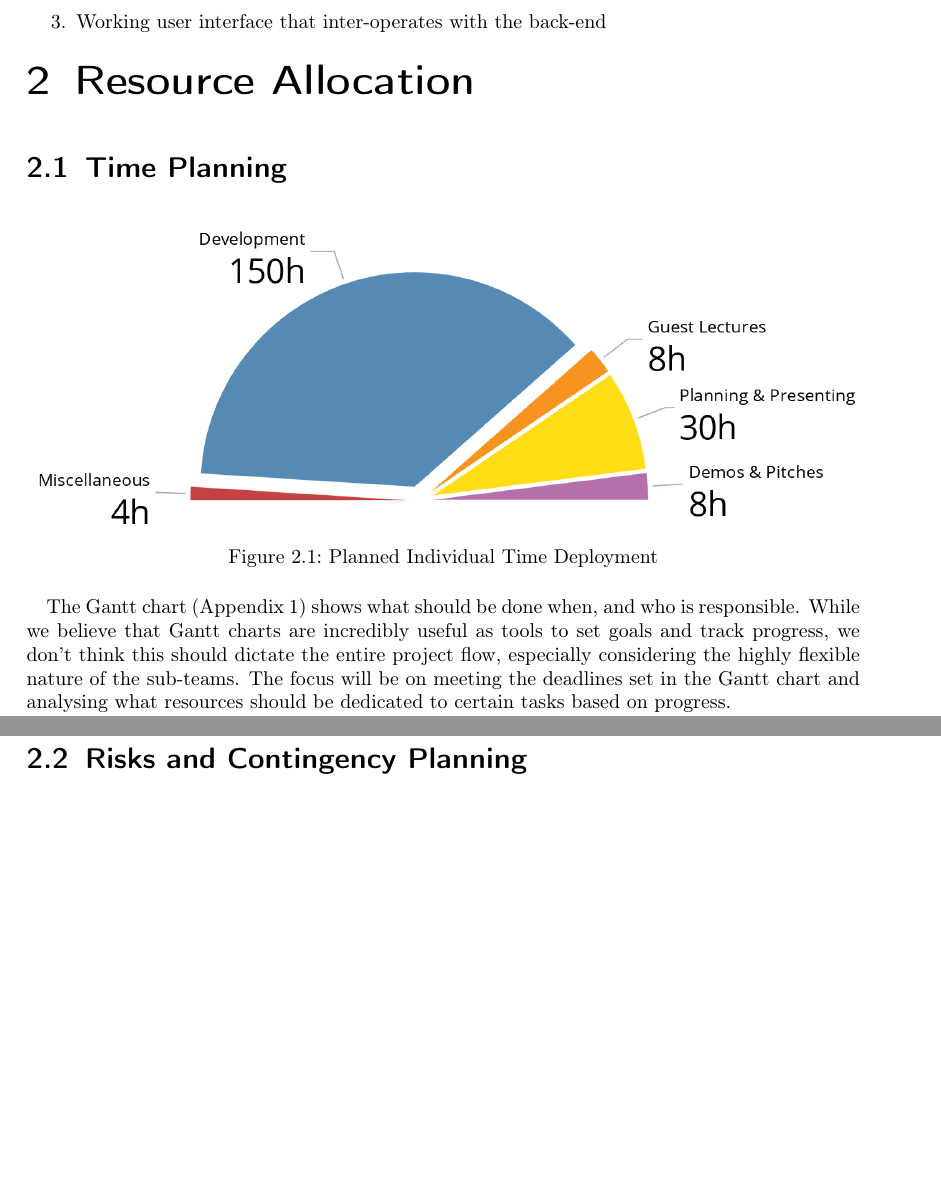
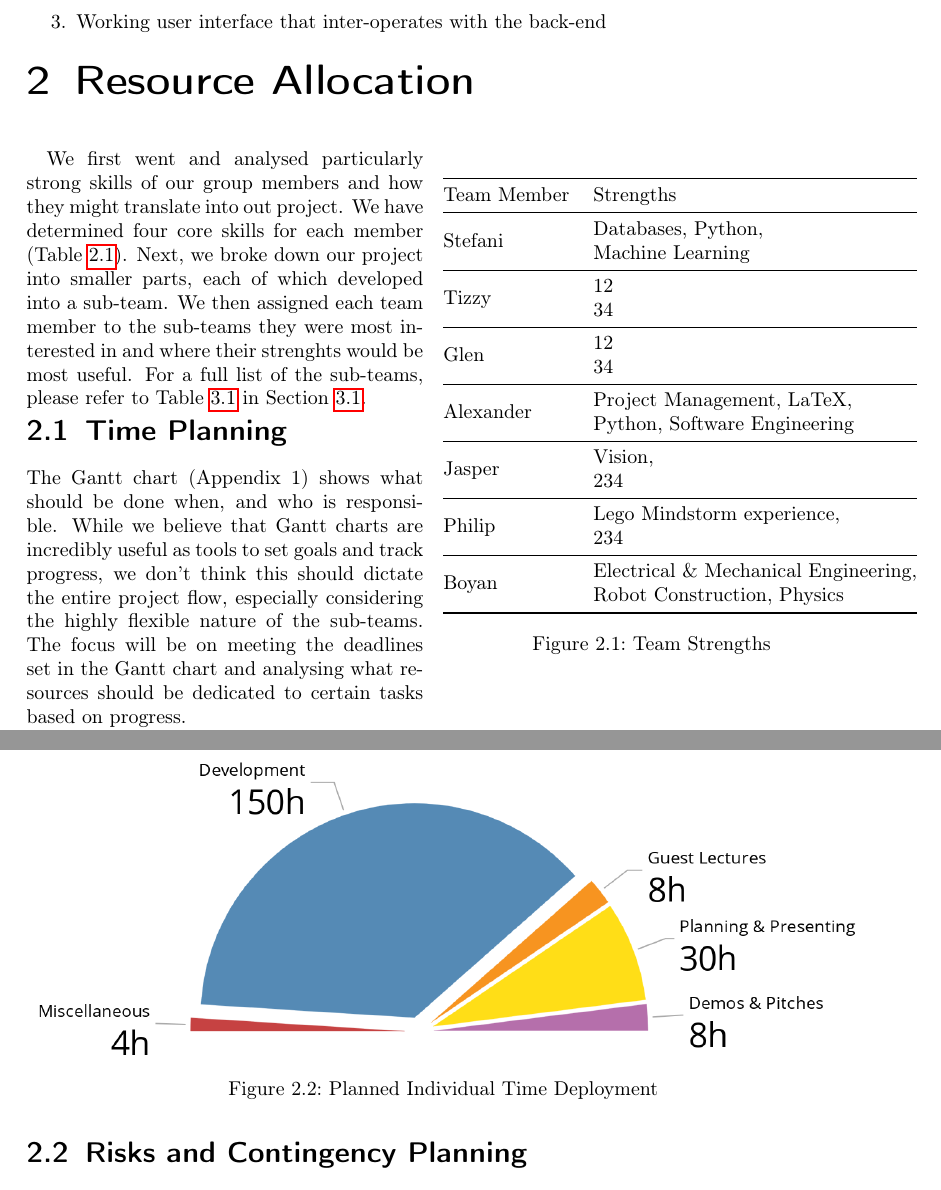
Before and after one commit to AlexPietz/DispensED-Mirror, a LaTeX thesis (project_plan/main.tex): two parts of pages 4 and 5 of 8, joined at a grey line, cut so that both start at the same text, the shorter picture padded with empty space. Compiled offline with pdfLaTeX; an older LaTeX class or package is replaced by its successor.

Commit message:
Add Strengths table skeleton

```diff
--- a/project_plan/main.tex
+++ b/project_plan/main.tex
@@ -277,14 +277,33 @@ This leads to the following milestones:
 % Development work: 150hrs
 % Miscellaneous: 4hrs
 
+\begin{wrapfigure}{r}{0.5\textwidth}
+\centering
+\begin{tabular}{@{}ll@{}}
+\toprule
+Team Member & Strengths                                                                                            \\ \midrule
+Stefani     & \begin{tabular}[c]{@{}l@{}}Databases, Python,\\ Machine Learning\end{tabular}                               \\ \midrule[0.1pt]
+Tizzy       & \begin{tabular}[c]{@{}l@{}}12\\ 34\end{tabular}                                                             \\ \midrule[0.1pt]
+Glen        & \begin{tabular}[c]{@{}l@{}}12\\ 34\end{tabular}                                                             \\ \midrule[0.1pt]
+Alexander   & \begin{tabular}[c]{@{}l@{}}Project Management, LaTeX,\\ Python, Software Engineering\end{tabular}           \\ \midrule[0.1pt]
+Jasper      & \begin{tabular}[c]{@{}l@{}}Vision,\\ 234\end{tabular}                                                       \\ \midrule[0.1pt]
+Philip      & \begin{tabular}[c]{@{}l@{}}Lego Mindstorm experience,\\ 234\end{tabular}                                    \\ \midrule[0.1pt]
+Boyan       & \begin{tabular}[c]{@{}l@{}}Electrical \& Mechanical Engineering,\\ Robot Construction, Physics\end{tabular} \\ \bottomrule
+\end{tabular}
+\caption{Team Strengths}
+\label{skills}
+\end{wrapfigure}
+
+We first went and analysed particularly strong skills of our group members and how they might translate
+into out project. We have determined four core skills for each member (Table \ref{skills}). Next, we broke down
+our project into smaller parts, each of which developed into a sub-team. We then assigned each team member
+to the sub-teams they were most interested in and where their strenghts would be most useful. For a full
+list of the sub-teams, please refer to Table \ref{subt} in Section \ref{teamstr}.
+
+
 \section{Time Planning}
 
-\begin{figure}[h]
-%   \centring
-  \includegraphics[width=\textwidth]{pie.png}
-  \caption{Planned Individual Time Deployment}
-  \label{piec}
-\end{figure}
+
 
 The Gantt chart (Appendix 1) shows what should be done when, and who is responsible.
 While we believe that Gantt charts are incredibly useful as tools to set goals and track
@@ -299,6 +318,12 @@ next period of development starts.\\
 We specifically left the period leading up to the final demonstration generic.
 As this is a complex system with many parts, plenty of time is necessary to integrate them.
 If there is time left over, then it will be used to expand functionality and polish up the final product.\\
+\begin{figure}[h]
+%   \centring
+  \includegraphics[width=\textwidth]{pie.png}
+  \caption{Planned Individual Time Deployment}
+  \label{piec}
+\end{figure}
 In terms of the total time to be spent on the project, the pie chart (Figure \ref{piec}) shows roughly how
 much time per person is allocated to actual development of the system. This equates to around
 14 hours per person per week. These can roughly be allocated to tasks. Every
```
Also changed, not shown: project_plan/main.pdf, project_plan/main.tex (4 more changed lines).
